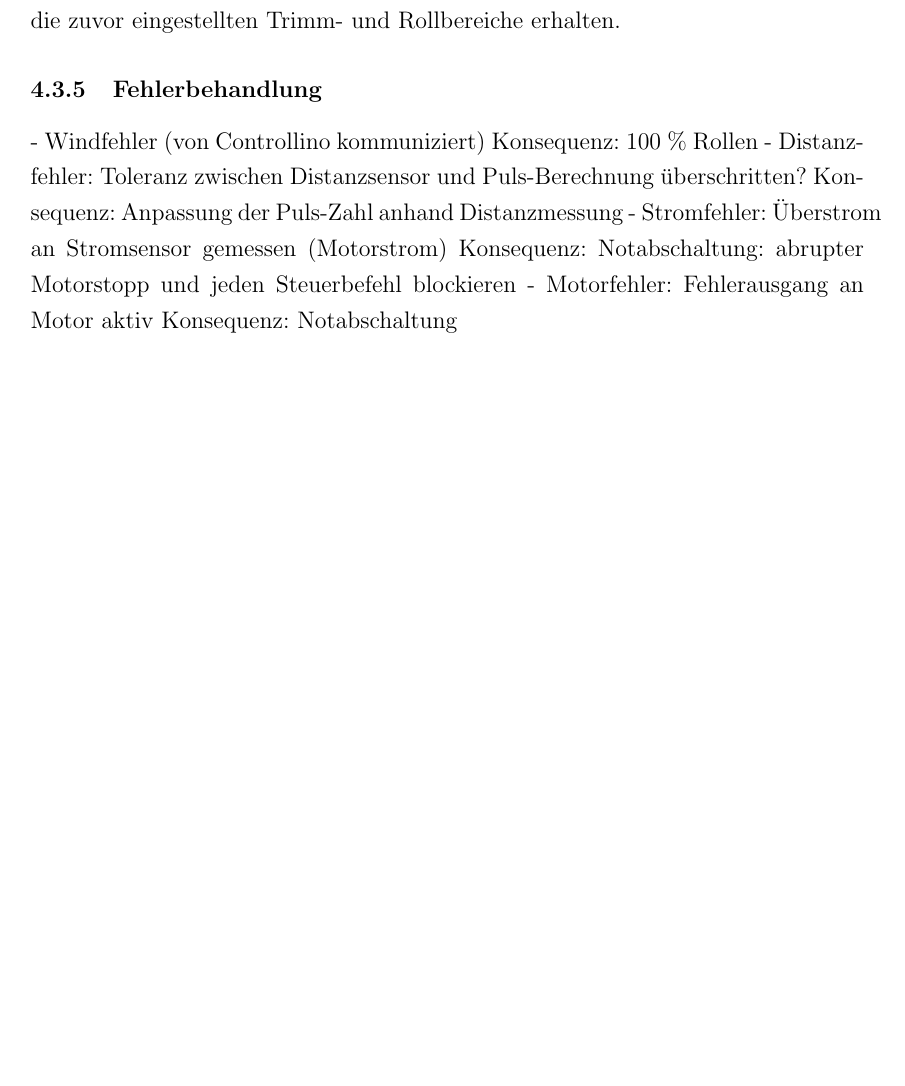
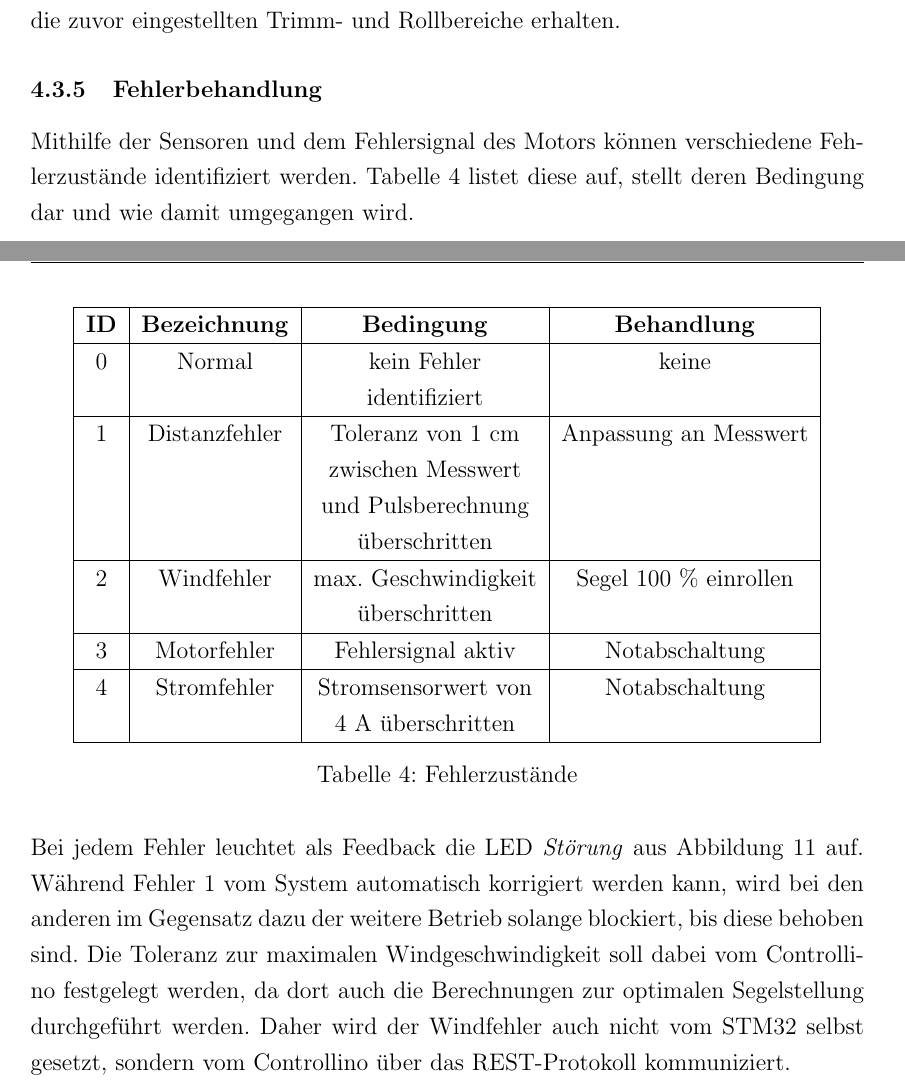
Before and after one commit to derfinke/Sailwind_Projekt, a LaTeX document (Dokumentation/main.tex, which reads Dokumentation/chapter/implementierung.tex): part of page 57 of 59 before the commit and two parts of pages 57 and 58 of 60 after it, the two joined at a grey line, cut so that both start at the same text, the shorter picture padded with empty space. Compiled offline with pdfLaTeX.

Commit message:
added Fehlerbehandlung sub sub chapter

```diff
--- a/Dokumentation/chapter/implementierung.tex
+++ b/Dokumentation/chapter/implementierung.tex
@@ -264,14 +264,29 @@ static int8_t Localization_deserialize(
 \end{lstlisting}
 Im ersten Schritt wird ein Pointer \verb|data| im Speicherformat \verb|Loc_safe_data_t| entsprechend allokiert, damit diesem anschließend mit der c-Standard-Funktion \verb|memcpy()| die Daten aus dem Puffer übertragen werden können. Danach werden die einzelnen Werte der Reihe nach der Hauptstruktur des \verb|Localization|-Moduls übergeben. Zuletzt wird mit der \verb|state|-Variable überprüft, ob die Kalibrierung beim letzten Betrieb abgeschlossen wurde. Falls nicht, muss diese wiederholt werden, was das Rückgabe-Flag \verb|LOC_RECOVERY_RESET| signalisiert. War die Wiederherstellung der Lokalisierung erfolgreich, kann die aktuelle Position wie gehabt entsprechend \autoref{lst:pulseToPos} mit den Werten \verb|pulse_count| und \verb|end_pos_mm| ermittelt werden. Durch das Speichern der Grenze \verb|center_pos_mm| bleiben außerdem auch die zuvor eingestellten Trimm- und Rollbereiche erhalten.
 \subsubsection{Fehlerbehandlung}\label{subsubsec:Fehlerbehandlung}
-- Windfehler (von Controllino kommuniziert)
-	Konsequenz: 100 \% Rollen
-- Distanzfehler: Toleranz zwischen Distanzsensor und Puls-Berechnung überschritten?
-	Konsequenz: Anpassung der Puls-Zahl anhand Distanzmessung
-- Stromfehler: Überstrom an Stromsensor gemessen (Motorstrom)
-	Konsequenz: Notabschaltung: abrupter Motorstopp und jeden Steuerbefehl blockieren
-- Motorfehler: Fehlerausgang an Motor aktiv
-	Konsequenz: Notabschaltung
+Mithilfe der Sensoren und dem Fehlersignal des Motors können verschiedene Fehlerzustände identifiziert werden. \autoref{tab:Fehlerbehandlung} listet diese auf, stellt deren Bedingung dar und wie damit umgegangen wird.
+\begin{table}[H]
+	\centering
+	\begin{tabular}{|c|c|c|c|}
+		                                                                                    \hline
+		\textbf{ID} & \textbf{Bezeichnung} & \textbf{Bedingung}  & \textbf{Behandlung}   \\ \hline
+		0           & Normal               & kein Fehler         & keine                 \\
+		            &                      & identifiziert       &                       \\ \hline
+		1           & Distanzfehler        & Toleranz von 1 cm   & Anpassung an Messwert \\
+		            &                      & zwischen Messwert   &                       \\
+		            &                      & und Pulsberechnung  &                       \\
+		            &                      & überschritten       &                       \\ \hline
+		2           & Windfehler           & max. Geschwindigkeit& Segel 100 \% einrollen\\
+		            &                      & überschritten       &                       \\ \hline
+		3           & Motorfehler          & Fehlersignal aktiv  & Notabschaltung        \\ \hline
+		4           & Stromfehler          & Stromsensorwert von & Notabschaltung        \\
+		            &                      & 4 A überschritten   &                       \\ \hline
+	\end{tabular}%
+	\caption{Fehlerzustände}
+	\label{tab:Fehlerbehandlung}
+\end{table}
+\noindent
+Bei jedem Fehler leuchtet als Feedback die LED \textit{Störung} aus \autoref{fig:Bedienung} auf. Während Fehler 1 vom System automatisch korrigiert werden kann, wird bei den anderen im Gegensatz dazu der weitere Betrieb solange blockiert, bis diese behoben sind. Die Toleranz zur maximalen Windgeschwindigkeit soll dabei vom Controllino festgelegt werden, da dort auch die Berechnungen zur optimalen Segelstellung durchgeführt werden. Daher wird der Windfehler auch nicht vom STM32 selbst gesetzt, sondern vom Controllino über das REST-Protokoll kommuniziert.
 \subsection{Windmessung mit dem Anemometer}
 \subsection{REST Interface}
 \subsection{Webserver}
```
